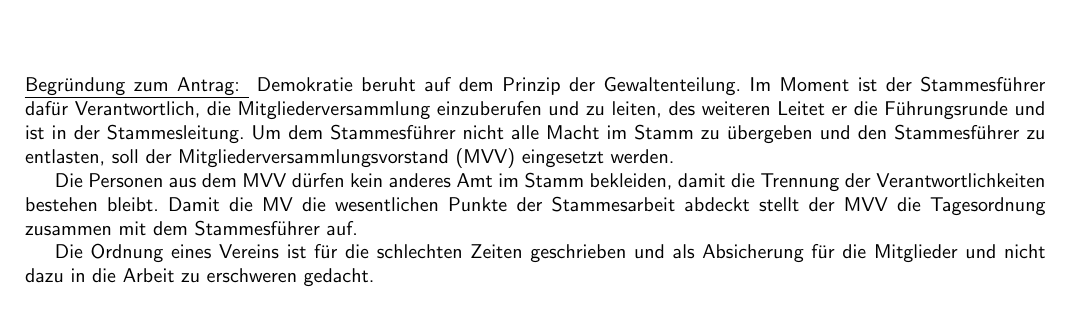
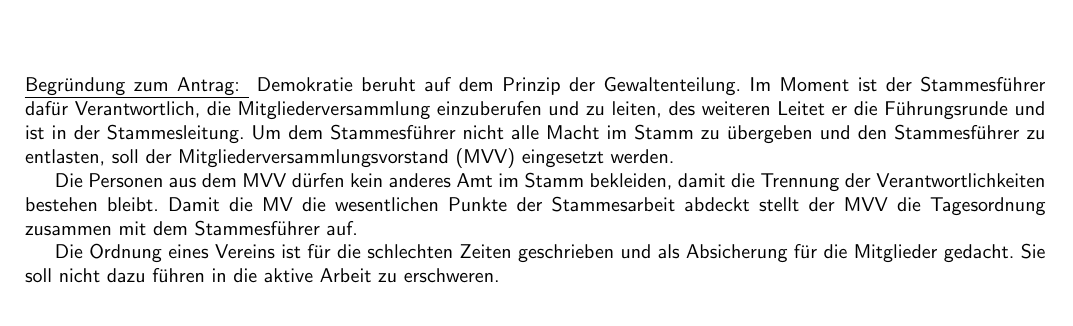
Before and after one commit to vcp-kirchhain/stammesordnung, a LaTeX document (Antrag MVV.tex): part of the page, cut so that both start at the same text. Compiled offline with pdfLaTeX.

Commit message:
Begründung umformuliert

```diff
--- a/Antrag MVV.tex
+++ b/Antrag MVV.tex
@@ -71,7 +71,7 @@ Demokratie beruht auf dem Prinzip der Gewaltenteilung. Im Moment ist der Stammes
 
 Die Personen aus dem MVV dürfen kein anderes Amt im Stamm bekleiden, damit die Trennung der Verantwortlichkeiten bestehen bleibt. Damit die MV die wesentlichen Punkte der Stammesarbeit abdeckt stellt der MVV die Tagesordnung zusammen mit dem Stammesführer auf.
 
-Die Ordnung eines Vereins ist für die schlechten Zeiten geschrieben und als Absicherung für die Mitglieder und nicht dazu in die Arbeit zu erschweren gedacht.
+Die Ordnung eines Vereins ist für die schlechten Zeiten geschrieben und als Absicherung für die Mitglieder gedacht. Sie soll nicht dazu führen in die aktive Arbeit zu erschweren.
 
 
 
```
